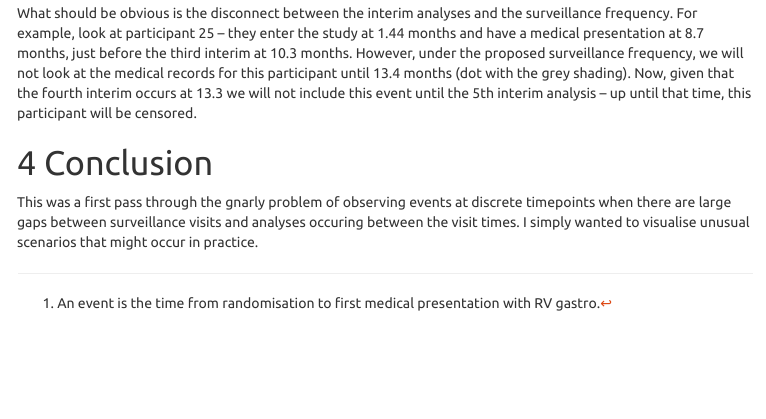
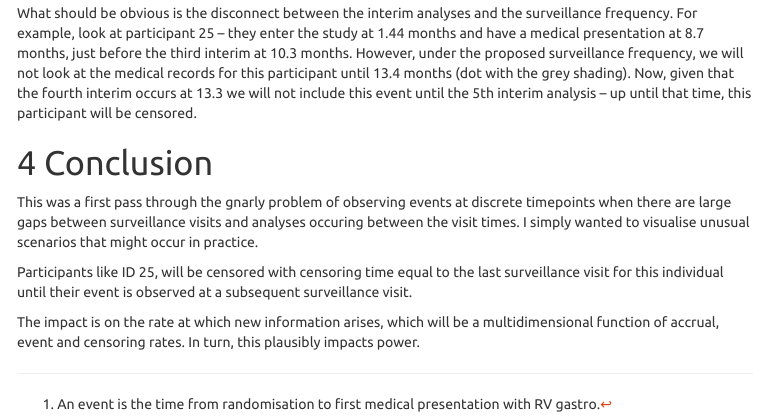
Before and after one commit to maj-biostat/orvac, an R Markdown document (code/simulations/sim_02/discrete-surveillance.Rmd): the page in a window 1100 px wide, from 3630 px down. The pictures show the output file code/simulations/sim_02/discrete-surveillance.html that the author committed with the source, opened offline; menus at the side of the page are left out.

Commit message:
Updated conc

```diff
--- a/code/simulations/sim_02/discrete-surveillance.Rmd
+++ b/code/simulations/sim_02/discrete-surveillance.Rmd
@@ -164,3 +164,7 @@ What should be obvious is the disconnect between the interim analyses and the su
 # Conclusion
 
 This was a first pass through the gnarly problem of observing events at discrete timepoints when there are large gaps between surveillance visits and analyses occuring between the visit times. I simply wanted to visualise unusual scenarios that might occur in practice.
+
+Participants like ID 25, will be censored with censoring time equal to the last surveillance visit for this individual until their event is observed at a subsequent surveillance visit.
+
+The impact is on the rate at which new information arises, which will be a multidimensional function of accrual, event and censoring rates. In turn, this plausibly impacts power.
```
Also changed, not shown: code/simulations/sim_02/discrete-surveillance.html.
